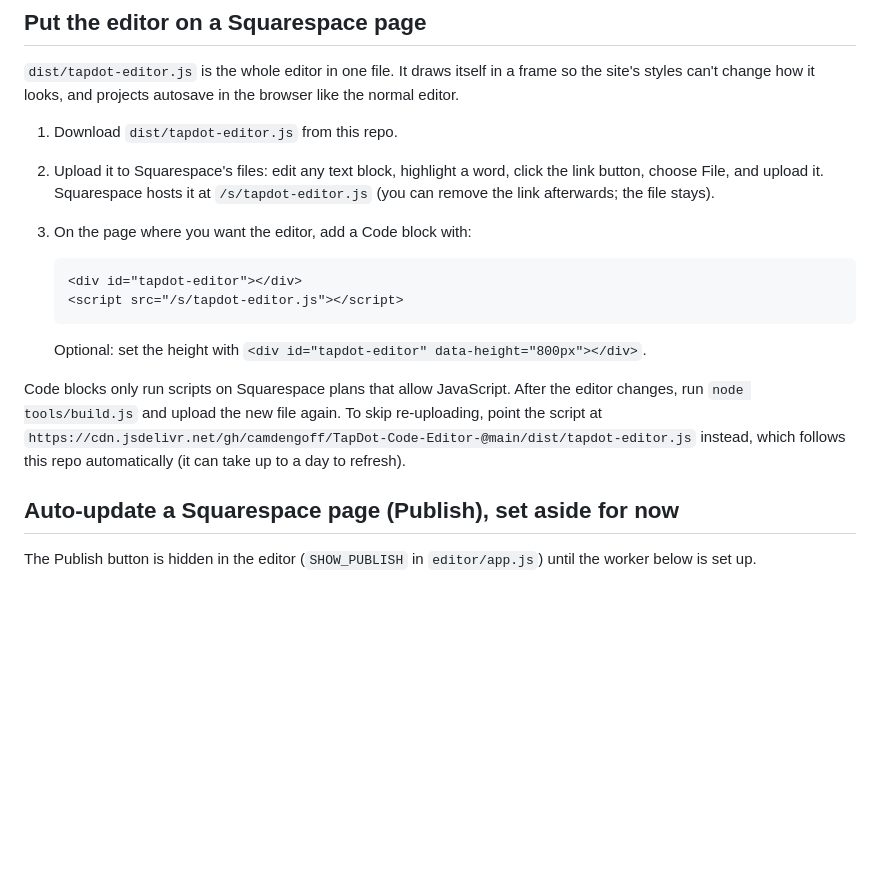
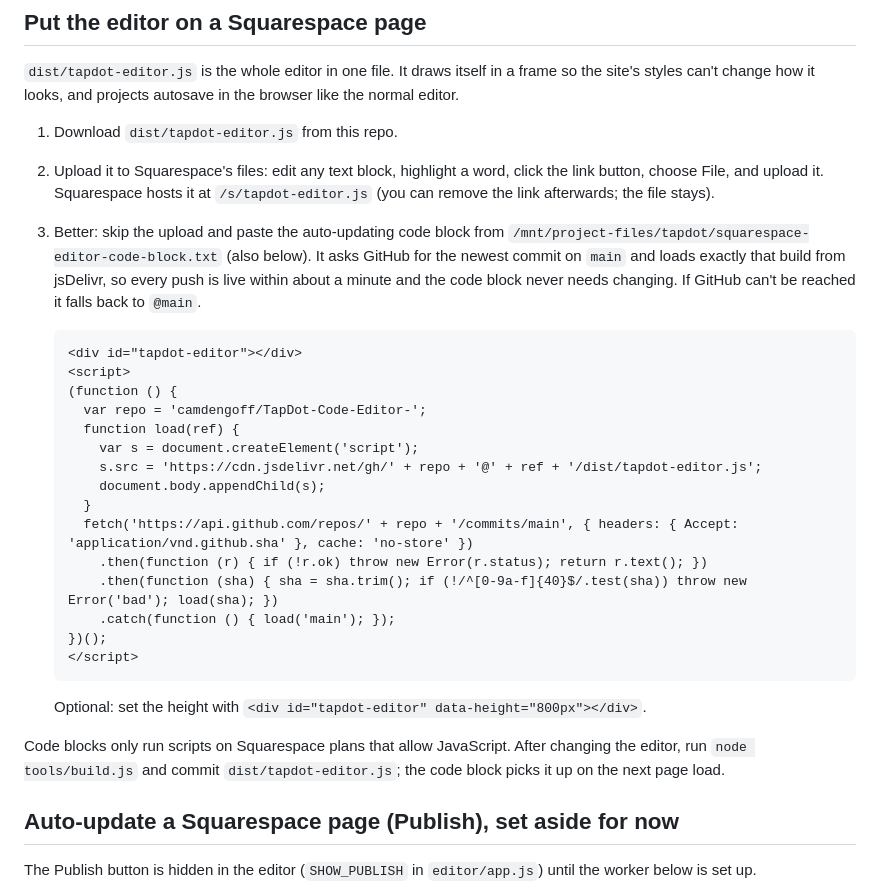
Before and after one commit to camdengoff/TapDot-Code-Editor-, a Markdown page: README.md, the part around the change. GitHub-like rendering; blank space fills up the shorter version.

Commit message:
README: auto-updating Squarespace code block for the editor
Co-Authored-By: Claude Opus 5.5 (1M context) <noreply@anthropic.com>
Claude-Session: https://claude.ai/code/session_01V2EsrZ5YBozsAeuASFz6qL

````diff
--- a/README.md
+++ b/README.md
@@ -20,19 +20,33 @@ can't change how it looks, and projects autosave in the browser like the normal
 2. Upload it to Squarespace's files: edit any text block, highlight a word, click the link button, choose
    File, and upload it. Squarespace hosts it at `/s/tapdot-editor.js` (you can remove the link afterwards;
    the file stays).
-3. On the page where you want the editor, add a Code block with:
+3. Better: skip the upload and paste the auto-updating code block from
+   `/mnt/project-files/tapdot/squarespace-editor-code-block.txt` (also below). It asks GitHub for the newest
+   commit on `main` and loads exactly that build from jsDelivr, so every push is live within about a minute
+   and the code block never needs changing. If GitHub can't be reached it falls back to `@main`.
 
    ```html
    <div id="tapdot-editor"></div>
-   <script src="/s/tapdot-editor.js"></script>
+   <script>
+   (function () {
+     var repo = 'camdengoff/TapDot-Code-Editor-';
+     function load(ref) {
+       var s = document.createElement('script');
+       s.src = 'https://cdn.jsdelivr.net/gh/' + repo + '@' + ref + '/dist/tapdot-editor.js';
+       document.body.appendChild(s);
+     }
+     fetch('https://api.github.com/repos/' + repo + '/commits/main', { headers: { Accept: 'application/vnd.github.sha' }, cache: 'no-store' })
+       .then(function (r) { if (!r.ok) throw new Error(r.status); return r.text(); })
+       .then(function (sha) { sha = sha.trim(); if (!/^[0-9a-f]{40}$/.test(sha)) throw new Error('bad'); load(sha); })
+       .catch(function () { load('main'); });
+   })();
+   </script>
    ```
 
    Optional: set the height with `<div id="tapdot-editor" data-height="800px"></div>`.
 
-Code blocks only run scripts on Squarespace plans that allow JavaScript. After the editor changes, run
-`node tools/build.js` and upload the new file again. To skip re-uploading, point the script at
-`https://cdn.jsdelivr.net/gh/camdengoff/TapDot-Code-Editor-@main/dist/tapdot-editor.js` instead, which
-follows this repo automatically (it can take up to a day to refresh).
+Code blocks only run scripts on Squarespace plans that allow JavaScript. After changing the editor, run
+`node tools/build.js` and commit `dist/tapdot-editor.js`; the code block picks it up on the next page load.
 
 ## Auto-update a Squarespace page (Publish), set aside for now
 
````
